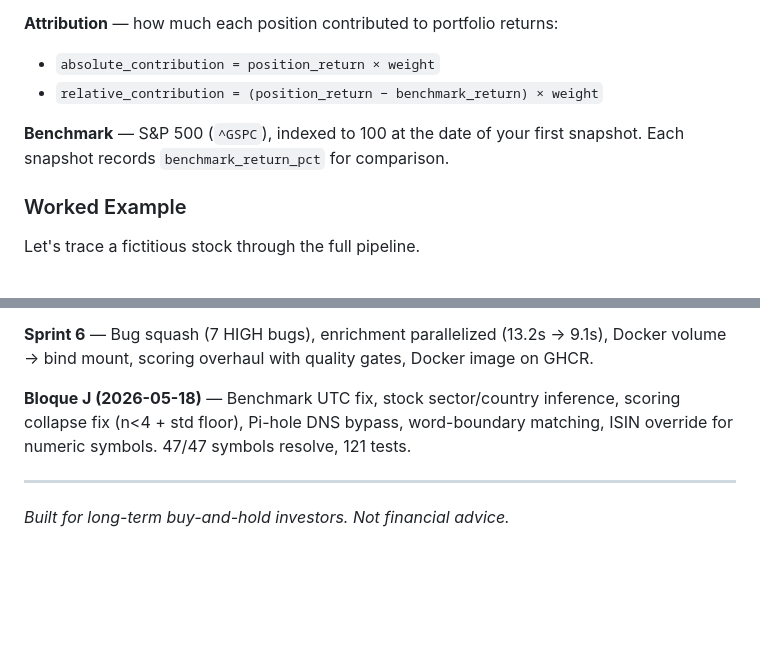
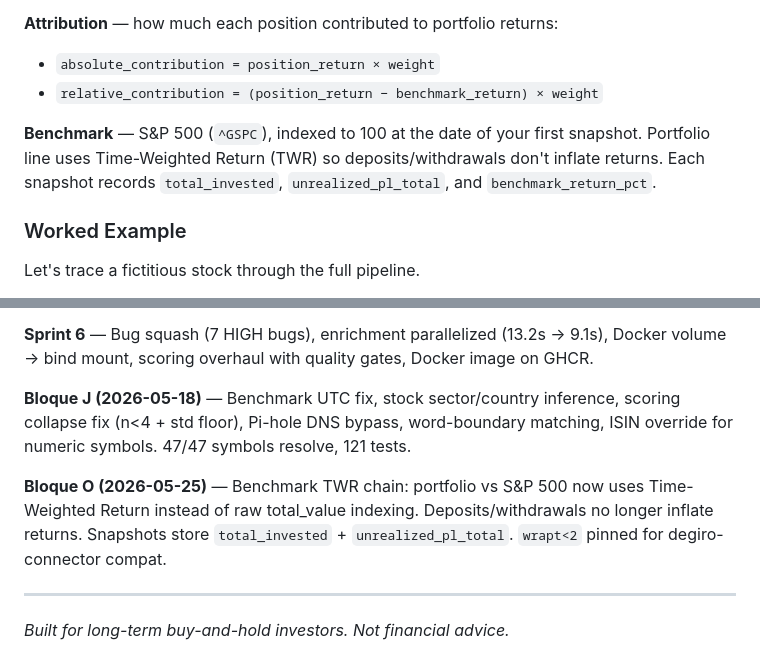
Before and after one commit to mmosquera91/degiro-dashboard-hermes, a Markdown page: README.md, 2 parts joined by grey strips. GitHub-like rendering; blank space fills up the shorter version.

Commit message:
docs: update README — TWR benchmark, Bloque O sprint entry

```diff
--- a/README.md
+++ b/README.md
@@ -136,7 +136,7 @@ If a pool has fewer than 3 positions, all factors default to 0.5 (neutral). Miss
 - `absolute_contribution = position_return × weight`
 - `relative_contribution = (position_return − benchmark_return) × weight`
 
-**Benchmark** — S&P 500 (`^GSPC`), indexed to 100 at the date of your first snapshot. Each snapshot records `benchmark_return_pct` for comparison.
+**Benchmark** — S&P 500 (`^GSPC`), indexed to 100 at the date of your first snapshot. Portfolio line uses Time-Weighted Return (TWR) so deposits/withdrawals don't inflate returns. Each snapshot records `total_invested`, `unrealized_pl_total`, and `benchmark_return_pct`.
 
 ### Worked Example
 
@@ -392,6 +392,8 @@ brokr/
 
 **Bloque J (2026-05-18)** — Benchmark UTC fix, stock sector/country inference, scoring collapse fix (n<4 + std floor), Pi-hole DNS bypass, word-boundary matching, ISIN override for numeric symbols. 47/47 symbols resolve, 121 tests.
 
+**Bloque O (2026-05-25)** — Benchmark TWR chain: portfolio vs S&P 500 now uses Time-Weighted Return instead of raw total_value indexing. Deposits/withdrawals no longer inflate returns. Snapshots store `total_invested` + `unrealized_pl_total`. `wrapt<2` pinned for degiro-connector compat.
+
 ---
 
 *Built for long-term buy-and-hold investors. Not financial advice.*
```
